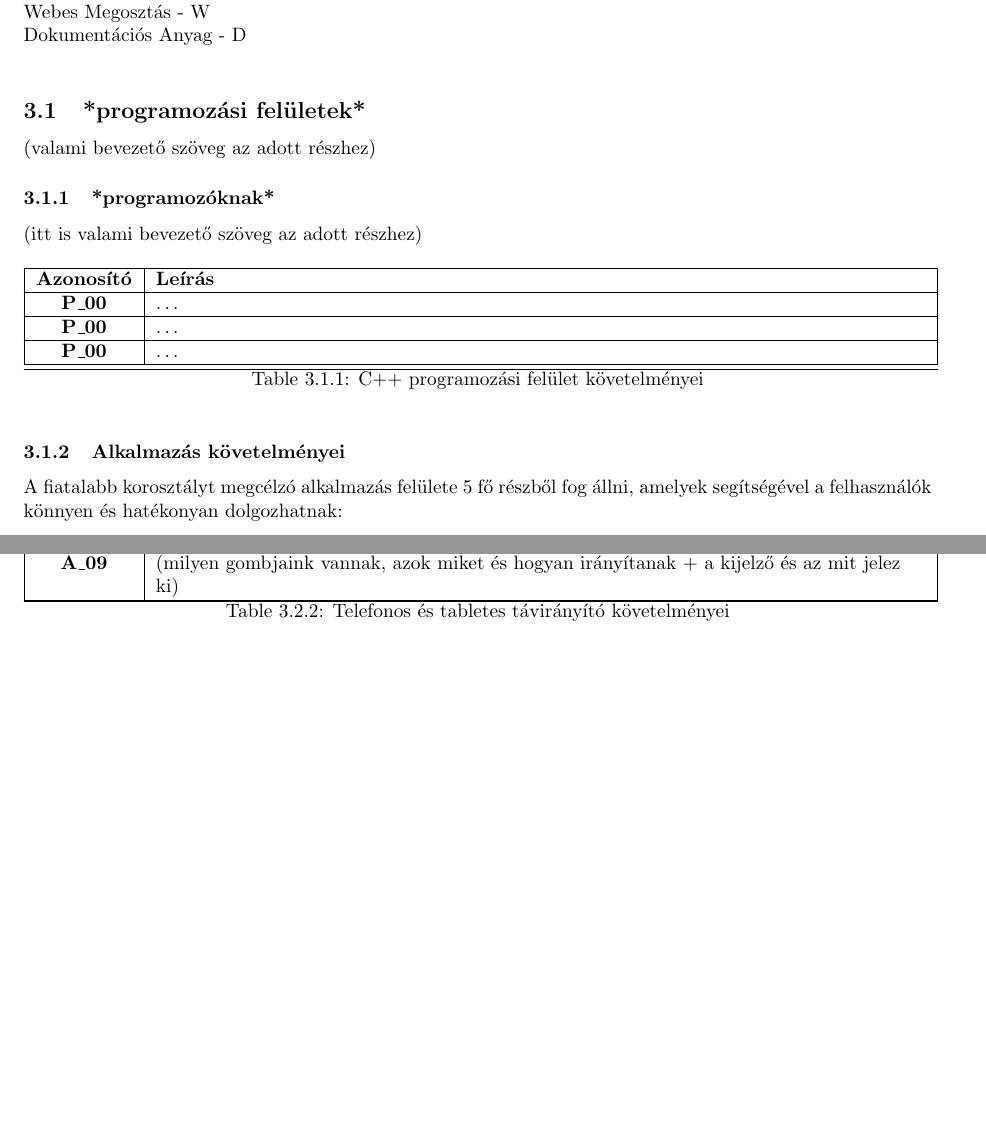
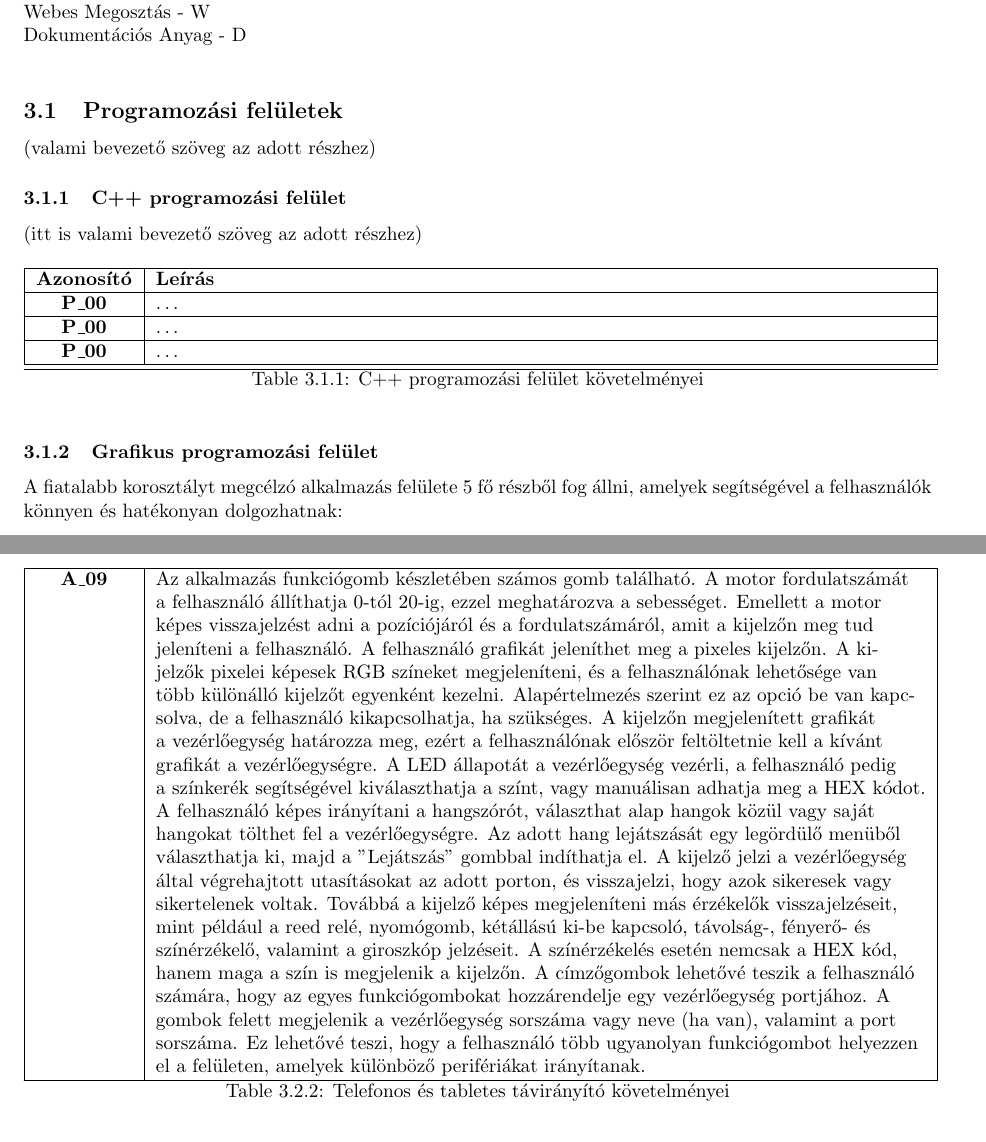
Before and after one commit to habzdafruzsina/requirements-analysis, a LaTeX document (sablon.tex): two parts of pages 5 and 11 of 17 before the commit and two parts of pages 5 and 12 of 18 after it, joined at a grey line, cut so that both start at the same text, the shorter picture padded with empty space. Compiled offline with pdfLaTeX.

Commit message:
App követelmény befejezése + mini formázási változtatások

```diff
--- a/sablon.tex
+++ b/sablon.tex
@@ -100,11 +100,11 @@ Mobilalkalmazás Távirányító - A \\
 Webes Megosztás - W \\
 Dokumentációs Anyag - D \\
 
-\subsection{*programozási felületek*}
+\subsection{Programozási felületek}
 
 (valami bevezető szöveg az adott részhez)
 
-\subsubsection{*programozóknak*}
+\subsubsection{C++ programozási felület}
 
 (itt is valami bevezető szöveg az adott részhez)
 
@@ -123,7 +123,7 @@ Dokumentációs Anyag - D \\
 \endgroup
 
 
-\subsubsection{Alkalmazás követelményei}
+\subsubsection{Grafikus programozási felület}
 
 A fiatalabb korosztályt megcélzó alkalmazás felülete 5 fő részből fog állni, amelyek segítségével a felhasználók könnyen és hatékonyan dolgozhatnak:
 
@@ -320,7 +317,7 @@ Ezeknek az eszközöknek könnyen hozzáférhetőnek és használhatónak kell l
          \end{itemize}
        \end{itemize} \\\hline
 
-       \textbf{A\_09}  & (milyen gombjaink vannak, azok miket és hogyan irányítanak + a kijelző és az mit jelez ki) \\\hline
+       \textbf{A\_09}  & Az alkalmazás funkciógomb készletében számos gomb található. A motor fordulatszámát a felhasználó állíthatja 0-tól 20-ig, ezzel meghatározva a sebességet. Emellett a motor képes visszajelzést adni a pozíciójáról és a fordulatszámáról, amit a kijelzőn meg tud jeleníteni a felhasználó. A felhasználó grafikát jeleníthet meg a pixeles kijelzőn. A kijelzők pixelei képesek RGB színeket megjeleníteni, és a felhasználónak lehetősége van több különálló kijelzőt egyenként kezelni. Alapértelmezés szerint ez az opció be van kapcsolva, de a felhasználó kikapcsolhatja, ha szükséges. A kijelzőn megjelenített grafikát a vezérlőegység határozza meg, ezért a felhasználónak először feltöltetnie kell a kívánt grafikát a vezérlőegységre. A LED állapotát a vezérlőegység vezérli, a felhasználó pedig a színkerék segítségével kiválaszthatja a színt, vagy manuálisan adhatja meg a HEX kódot. A felhasználó képes irányítani a hangszórót, választhat alap hangok közül vagy saját hangokat tölthet fel a vezérlőegységre. Az adott hang lejátszását egy legördülő menüből választhatja ki, majd a "Lejátszás" gombbal indíthatja el. A kijelző jelzi a vezérlőegység által végrehajtott utasításokat az adott porton, és visszajelzi, hogy azok sikeresek vagy sikertelenek voltak. Továbbá a kijelző képes megjeleníteni más érzékelők visszajelzéseit, mint például a reed relé, nyomógomb, kétállású ki-be kapcsoló, távolság-, fényerő- és színérzékelő, valamint a giroszkóp jelzéseit. A színérzékelés esetén nemcsak a HEX kód, hanem maga a szín is megjelenik a kijelzőn. A címzőgombok lehetővé teszik a felhasználó számára, hogy az egyes funkciógombokat hozzárendelje egy vezérlőegység portjához. A gombok felett megjelenik a vezérlőegység sorszáma vagy neve (ha van), valamint a port sorszáma. Ez lehetővé teszi, hogy a felhasználó több ugyanolyan funkciógombot helyezzen el a felületen, amelyek különböző perifériákat irányítanak. \\\hline
 
 \hline
 \caption{Telefonos és tabletes távirányító követelményei}
```
Also changed, not shown: sablon.tex (13 more changed lines).
